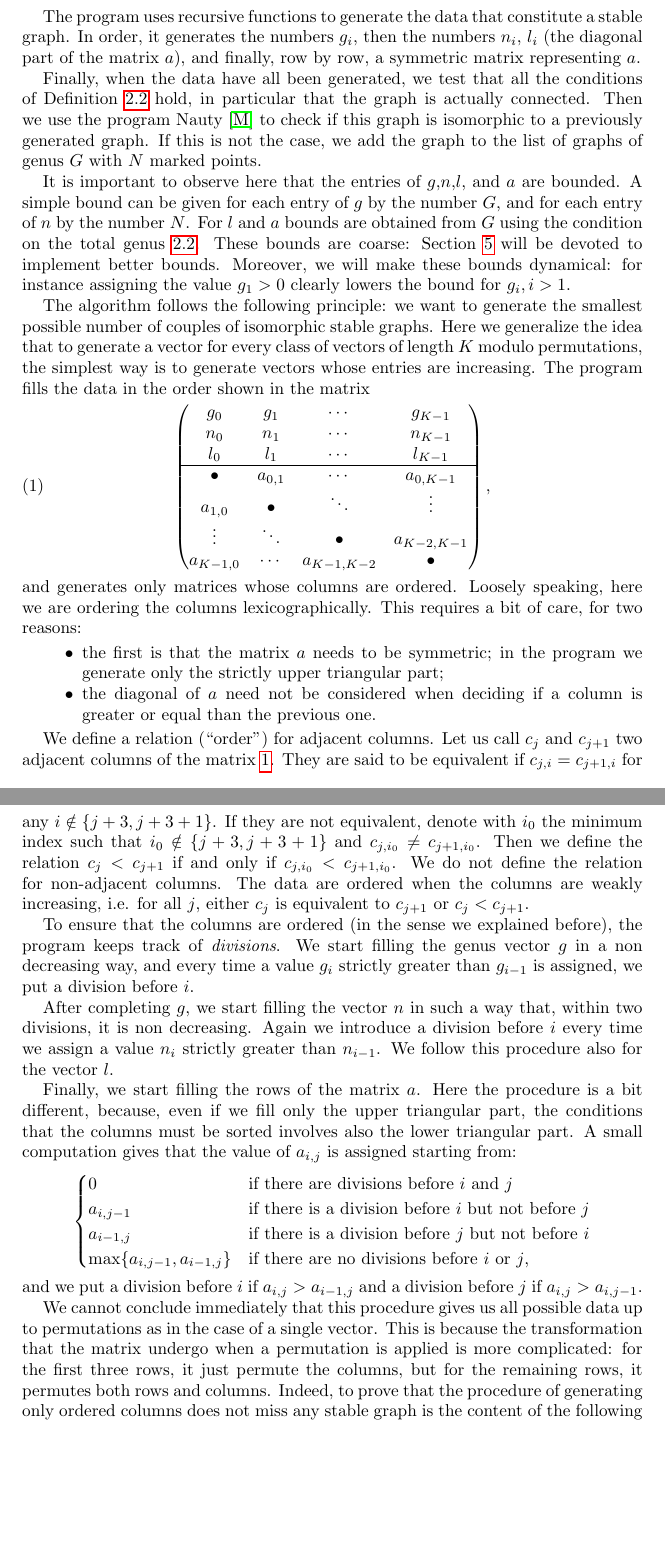
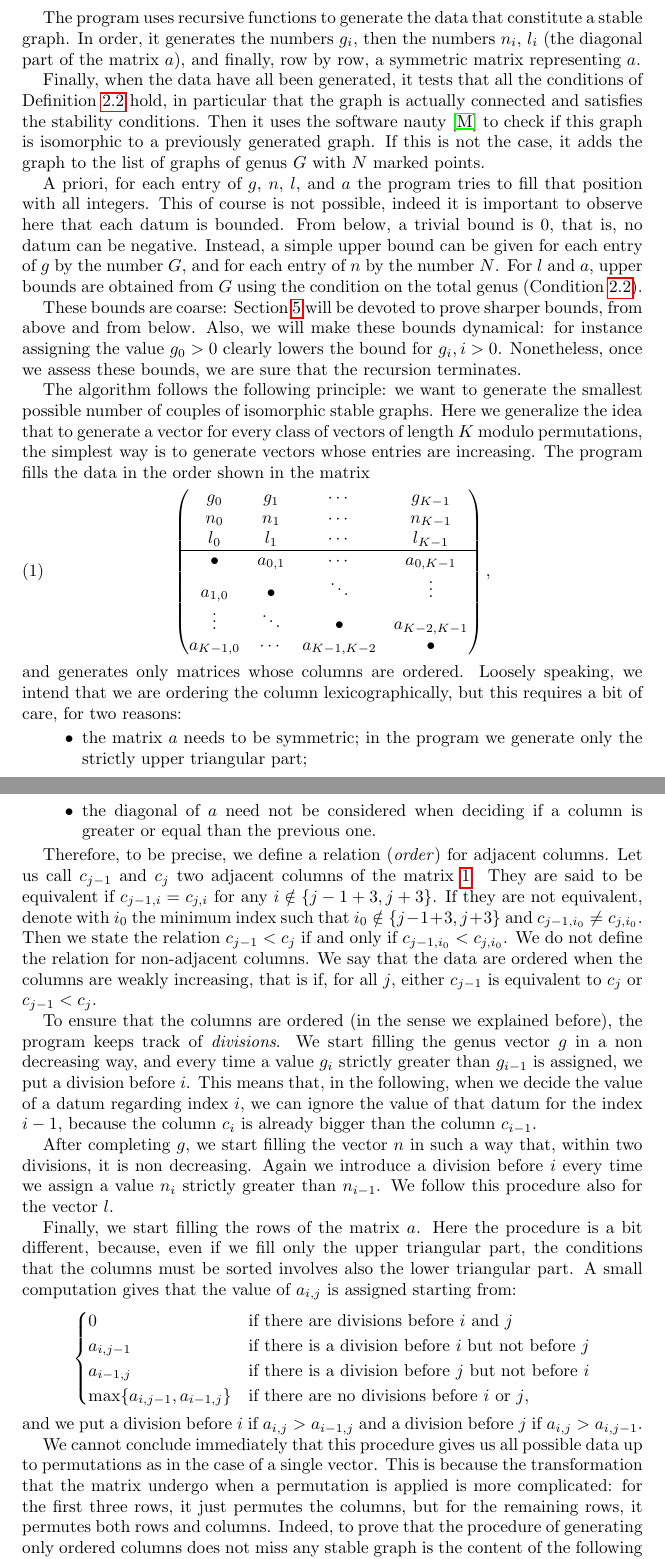
Before and after one commit to stefano-maggiolo/boundary, a LaTeX paper (doc/ProofOfGeneration.tex): two parts of pages 3 and 4 of 11 before the commit and two parts of pages 3 and 4 of 12 after it, joined at a grey line, cut so that both start at the same text, the shorter picture padded with empty space. Compiled offline with pdfLaTeX.

Commit message:
Some style changes.

```diff
--- a/doc/ProofOfGeneration.tex
+++ b/doc/ProofOfGeneration.tex
@@ -196,12 +196,13 @@ constitute a stable graph. In order, it generates the numbers $g_i$,
 then the numbers $n_i$, $l_i$ (the diagonal part of the matrix $a$),
 and finally, row by row, a symmetric matrix representing $a$.
 
-Finally, when the data have all been generated, we test that all the
+Finally, when the data have all been generated, it tests that all the
 conditions of Definition~\ref{def:stable graph} hold, in particular
-that the graph is actually connected. Then we use the program Nauty
-\cite{nauty} to check if this graph is isomorphic to a previously
-generated graph. If this is not the case, we add the graph to the list
-of graphs of genus $G$ with $N$ marked points.
+that the graph is actually connected and satisfies the stability
+conditions. Then it uses the software nauty \cite{nauty} to check if
+this graph is isomorphic to a previously generated graph. If this is
+not the case, it adds the graph to the list of graphs of genus $G$
+with $N$ marked points.
 
 %The program follows two principles: the first is to generate the
 %smallest possible number of couples of isomorphic stable graphs, the
@@ -216,21 +217,28 @@ of graphs of genus $G$ with $N$ marked points.
 %We will describe in details the ranges in Section~\ref{sec:ranges}.
 
 %Now let us focus on \underline{the first principle}.
-It is important to observe here that the entries of $g$,$n$,$l$, and $a$
-are bounded. A simple bound can be given for each entry of $g$ by the
-number $G$, and for each entry of $n$ by the number $N$. For $l$ and
-$a$ bounds are obtained from $G$ using the condition on the total genus
-\ref{def:stable graph}. These bounds are coarse: Section \ref{sec:ranges}
-will be devoted to implement better bounds. Moreover, we will
-make these bounds dynamical: for instance assigning the value $g_1>0$
-clearly lowers the bound for $g_i, i>1$.
 
-The algorithm follows the following principle: we want to generate
-the smallest possible number of couples of isomorphic stable graphs.
-Here we generalize the idea that to generate a vector for every
-class of vectors of length $K$ modulo permutations, the
-simplest way is to generate vectors whose entries are increasing.
-The program fills the data in the order shown in the matrix
+A priori, for each entry of $g$, $n$, $l$, and $a$ the program tries
+to fill that position with all integers. This of course is not
+possible, indeed it is important to observe here that each datum is
+bounded. From below, a trivial bound is $0$, that is, no datum can be
+negative. Instead, a simple upper bound can be given for each entry of
+$g$ by the number $G$, and for each entry of $n$ by the number
+$N$. For $l$ and $a$, upper bounds are obtained from $G$ using the
+condition on the total genus (Condition~\ref{def:stable graph}).
+
+These bounds are coarse: Section \ref{sec:ranges} will be devoted to
+prove sharper bounds, from above and from below. Also, we will make
+these bounds dynamical: for instance assigning the value $g_0 > 0$
+clearly lowers the bound for $g_i, i > 0$. Nonetheless, once we assess
+these bounds, we are sure that the recursion terminates.
+
+The algorithm follows the following principle: we want to generate the
+smallest possible number of couples of isomorphic stable graphs. Here
+we generalize the idea that to generate a vector for every class of
+vectors of length $K$ modulo permutations, the simplest way is to
+generate vectors whose entries are increasing. The program fills the
+data in the order shown in the matrix
 \begin{equation}\label{eq:big matrix}
   \begin{pmatrix}
     g_0 & g_1 & \cdots & g_{K-1}\\
@@ -243,45 +251,47 @@ The program fills the data in the order shown in the matrix
     a_{K-1,0} & \cdots & a_{K-1,K-2} & \bullet
   \end{pmatrix}\text{,}
 \end{equation}
-and generates only matrices whose columns are ordered. Loosely speaking,
-here we are ordering the columns lexicographically. This requires a
-bit of care, for two reasons:
+and generates only matrices whose columns are ordered. Loosely
+speaking, we intend that we are ordering the column lexicographically,
+but this requires a bit of care, for two reasons:
 \begin{itemize}
-\item the first is that the matrix $a$ needs to be symmetric; in the
-  program we generate only the strictly upper triangular part;
+\item the matrix $a$ needs to be symmetric; in the program we generate
+  only the strictly upper triangular part;
 \item the diagonal of $a$ need not be considered when deciding if a
   column is greater or equal than the previous one.
 \end{itemize}
 
-We define a relation (``order'') for adjacent columns.
-Let us call $c_j$ and $c_{j+1}$ two adjacent columns
+Therefore, to be precise, we define a relation (\emph{order}) for
+adjacent columns. Let us call $c_{j-1}$ and $c_j$ two adjacent columns
 of the matrix~\ref{eq:big matrix}. They are said to be equivalent if
-$c_{j,i} = c_{j+1,i}$ for any $i \notin \{j+3, j+3+1\}$. If they are not
-equivalent, denote with $i_0$ the minimum index such that $i_0 \notin \{
-j+3, j+3+1\}$ and $c_{j,i_0} \neq c_{j+1,i_0}$. Then we define the
-relation $c_j < c_{j+1}$ if and only if $c_{j,i_0} < c_{j+1,i_0}$.
-We do not define the relation for non-adjacent columns.
-The data are ordered when the columns are weakly increasing, i.e.
-for all $j$, either $c_j$ is equivalent to $c_{j+1}$ or $c_j < c_{j+1}$.
-
+$c_{j-1,i} = c_{j,i}$ for any $i \notin \{j-1+3, j+3\}$. If they are
+not equivalent, denote with $i_0$ the minimum index such that $i_0
+\notin \{ j-1+3, j+3\}$ and $c_{j-1,i_0} \neq c_{j,i_0}$. Then we
+state the relation $c_{j-1} < c_j$ if and only if $c_{j-1,i_0} <
+c_{j,i_0}$. We do not define the relation for non-adjacent columns.
+We say that the data are ordered when the columns are weakly
+increasing, that is if, for all $j$, either $c_{j-1}$ is equivalent to
+$c_j$ or $c_{j-1} < c_j$.
 
 To ensure that the columns are ordered (in the sense we explained
 before), the program keeps track of \emph{divisions}. We start filling
-the genus vector $g$ in a non decreasing way, and every time
-a value $g_i$ strictly greater than $g_{i-1}$ is assigned, we put a
-division before $i$. %This means that when we decide the value of a
-%datum regarding index $i$, we can ignore the value of that datum for the index $i-1$,
-%because the column $c_i$ is already bigger than the column
-%$c_{i-1}$. Otherwise, if there is not a division before $i$, we would
+the genus vector $g$ in a non decreasing way, and every time a value
+$g_i$ strictly greater than $g_{i-1}$ is assigned, we put a division
+before $i$.
+% TODO: the following needs to be rewritten
+This means that, in the following, when we decide the
+value of a datum regarding index $i$, we can ignore the value of that
+datum for the index $i-1$, because the column $c_i$ is already bigger
+than the column $c_{i-1}$.
+%Otherwise, if there is not a division before $i$, we would
 %have been forced to put a value which is bigger or equal than the one
 %in position $i-1$.
 
-%Indeed,
-After completing $g$, we start filling the vector $n$ in such
-a way that, within two divisions, it is non decreasing. Again we
-introduce a division before $i$ every time we assign a value $n_i$
-strictly greater than $n_{i-1}$. We follow this procedure also for the
-vector $l$.
+After completing $g$, we start filling the vector $n$ in such a way
+that, within two divisions, it is non decreasing. Again we introduce a
+division before $i$ every time we assign a value $n_i$ strictly
+greater than $n_{i-1}$. We follow this procedure also for the vector
+$l$.
 
 Finally, we start filling the rows of the matrix $a$. Here the
 procedure is a bit different, because, even if we fill only the upper
@@ -302,16 +312,14 @@ that the value of $a_{i,j}$ is assigned starting from:
 and we put a division before $i$ if $a_{i,j} > a_{i-1,j}$ and a division
 before $j$ if $a_{i,j} > a_{i,j-1}$.
 
-%\begin{remark}
-  We cannot conclude immediately that this procedure gives us all
-  possible data up to permutations as in the case of a single
-  vector. This is because the transformation that the matrix undergo
-  when a permutation is applied is more complicated: for the first
-  three rows, it just permute the columns, but for the remaining rows,
-  it permutes both rows and columns. Indeed, to prove that the procedure
-  of generating only ordered columns does not miss any stable graph
-  is the content of the following section.
-%\end{remark}
+We cannot conclude immediately that this procedure gives us all
+possible data up to permutations as in the case of a single
+vector. This is because the transformation that the matrix undergo
+when a permutation is applied is more complicated: for the first three
+rows, it just permutes the columns, but for the remaining rows, it
+permutes both rows and columns. Indeed, to prove that the procedure of
+generating only ordered columns does not miss any stable graph is the
+content of the following section.
 
 
 
```
Also changed, not shown: doc/ProofOfGeneration.tex (71 more changed lines).
